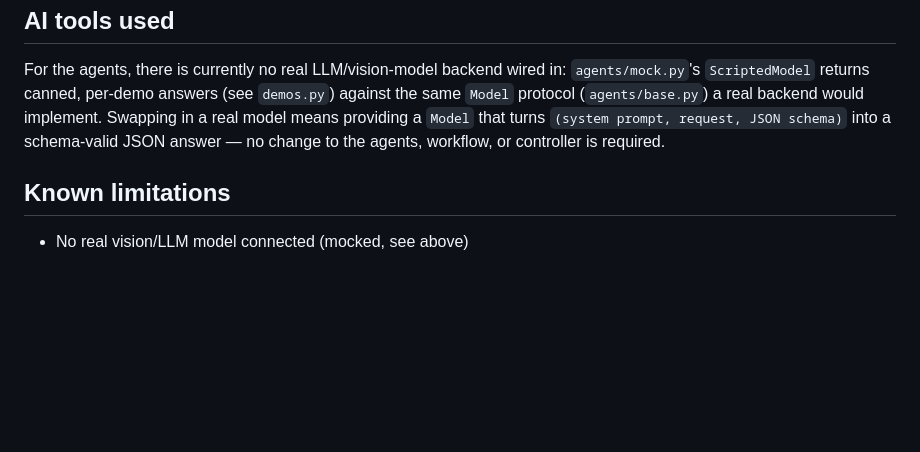
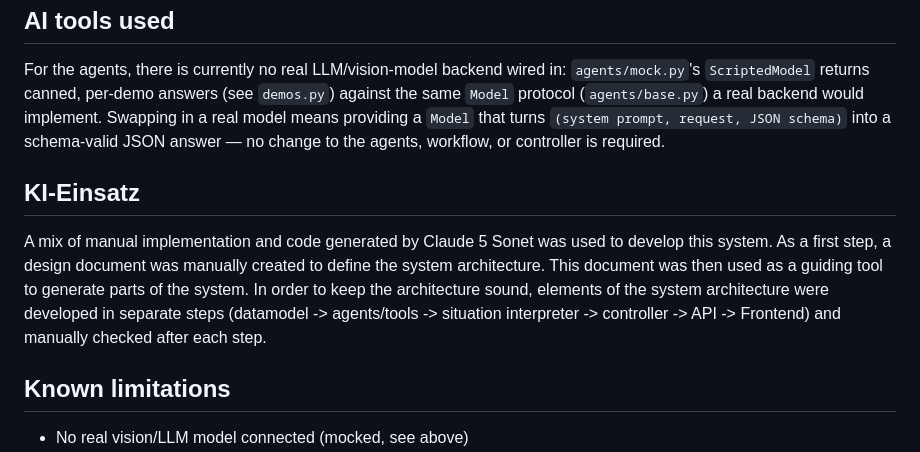
Before and after one commit to MGlauer/ai-alarm, a Markdown page: README.md, the part around the change. GitHub-like rendering; blank space fills up the shorter version.

Commit message:
Add AI usage note

```diff
--- a/README.md
+++ b/README.md
@@ -93,6 +93,14 @@ For the agents, there is currently no real LLM/vision-model backend wired in: `a
 Swapping in a real model means providing a `Model` that turns `(system prompt, request, JSON schema)` into a
 schema-valid JSON answer — no change to the agents, workflow, or controller is required.
 
+## KI-Einsatz
+
+A mix of manual implementation and code generated by Claude 5 Sonet was used to develop this system. As a first step, a
+design document was manually created to define the system architecture. This document was then used as a guiding tool to
+generate parts of the system. In order to keep the architecture sound, elements of the system architecture were
+developed in separate steps (datamodel -> agents/tools -> situation interpreter -> controller -> API -> Frontend) and
+manually checked after each step.
+
 ## Known limitations
 
 - No real vision/LLM model connected (mocked, see above)
```
